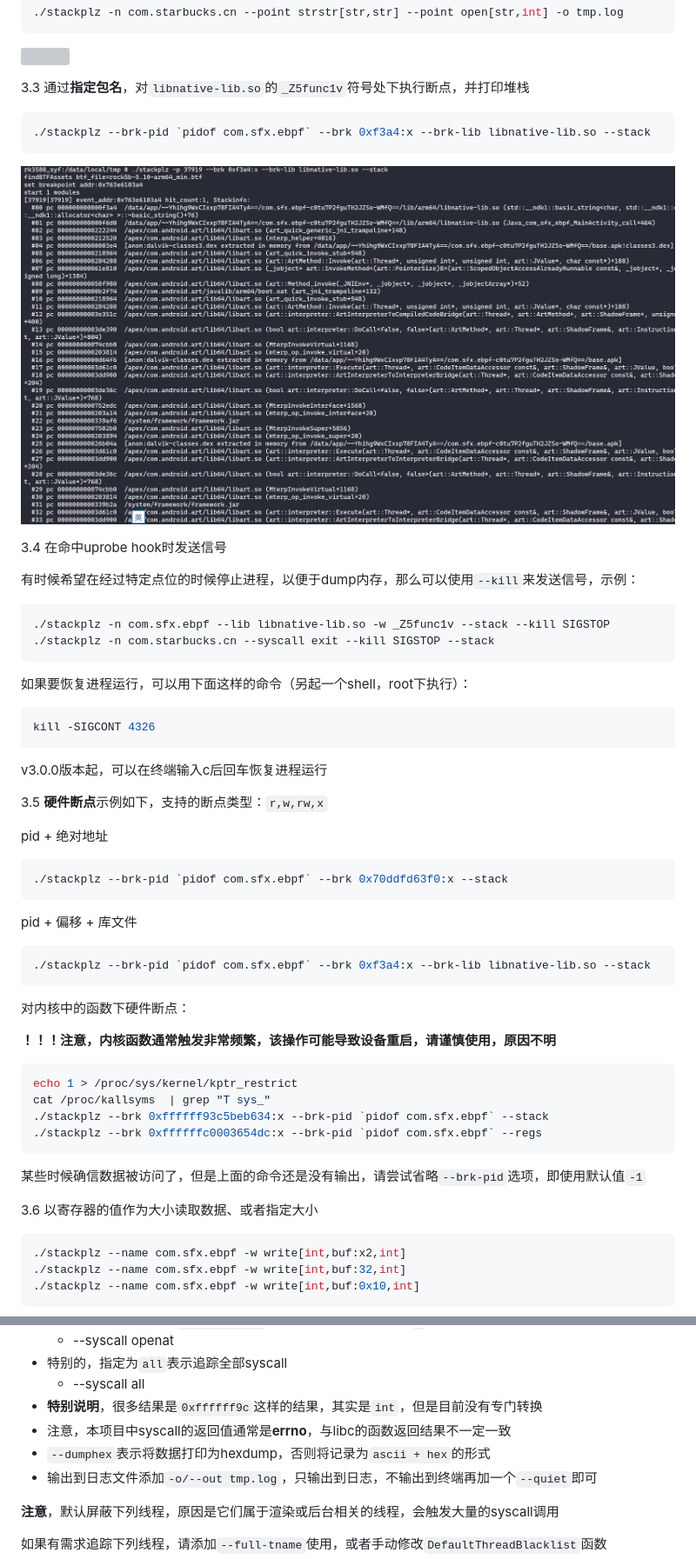
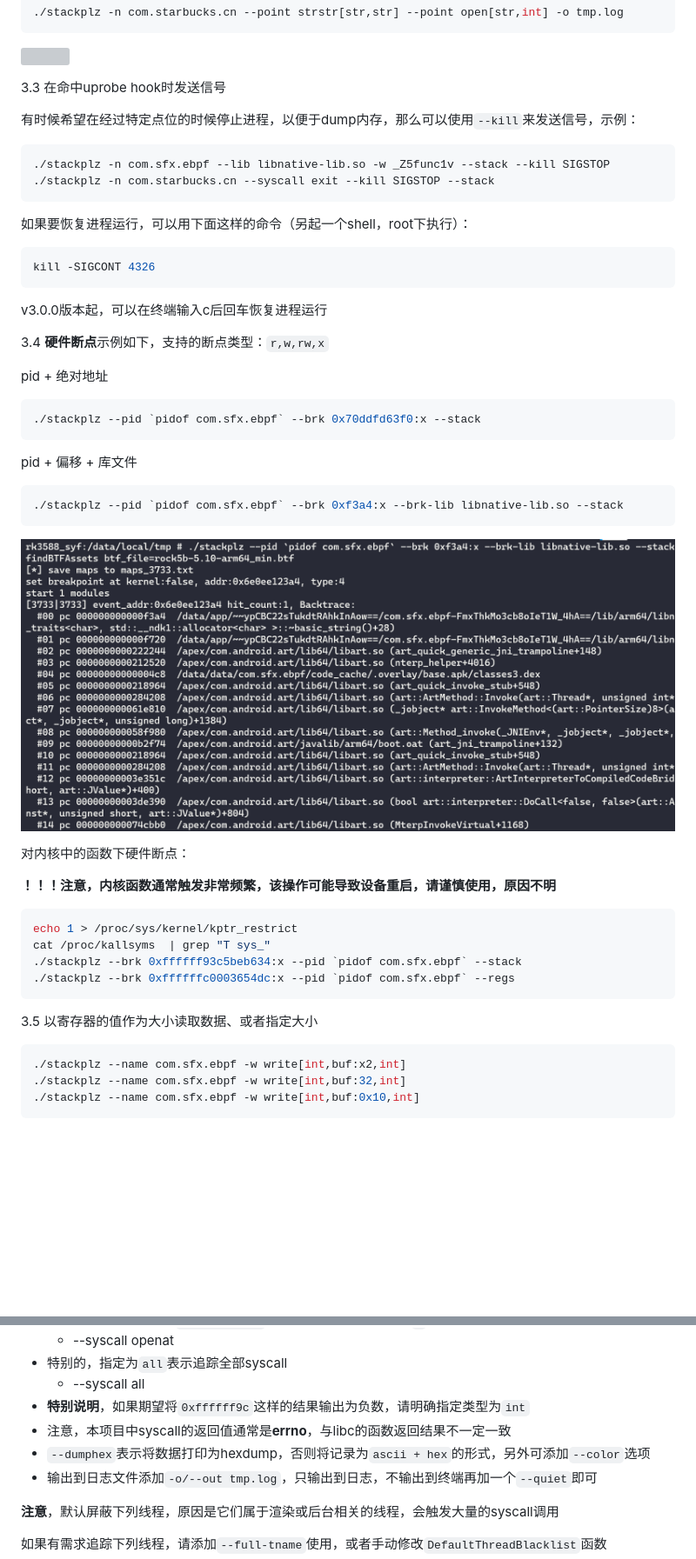
Before and after one commit to SeeFlowerX/stackplz, a Markdown page: README.md, 2 parts joined by grey strips. Shown at 87% size. Drawn GitHub-style; pictures changed too: images/Snipaste_2023-09-08_17-08-42.png (deleted), images/Snipaste_2024-03-04_21-51-12.png (added); blank space fills up the shorter version; grey boxes are pictures that could not be loaded.

````diff
--- a/README.md
+++ b/README.md
@@ -168,15 +169,7 @@ stackplz的所有可用选项，可以通过`./stackplz --help`查看
 
 ![](./images/Snipaste_2023-07-22_21-21-33.png)
 
-3.3 通过**指定包名**，对`libnative-lib.so`的`_Z5func1v`符号处下执行断点，并打印堆栈
-
-```bash
-./stackplz --brk-pid `pidof com.sfx.ebpf` --brk 0xf3a4:x --brk-lib libnative-lib.so --stack
-```
-
-![](./images/Snipaste_2023-09-08_17-08-42.png)
-
-3.4 在命中uprobe hook时发送信号
+3.3 在命中uprobe hook时发送信号
 
 有时候希望在经过特定点位的时候停止进程，以便于dump内存，那么可以使用`--kill`来发送信号，示例：
 
@@ -193,19 +186,21 @@ kill -SIGCONT 4326
 
 v3.0.0版本起，可以在终端输入c后回车恢复进程运行
 
-3.5 **硬件断点**示例如下，支持的断点类型：`r,w,rw,x`
+3.4 **硬件断点**示例如下，支持的断点类型：`r,w,rw,x`
 
 pid + 绝对地址
 
 ```bash
-./stackplz --brk-pid `pidof com.sfx.ebpf` --brk 0x70ddfd63f0:x --stack
+./stackplz --pid `pidof com.sfx.ebpf` --brk 0x70ddfd63f0:x --stack
 ```
 
 pid + 偏移 + 库文件
 
 ```bash
-./stackplz --brk-pid `pidof com.sfx.ebpf` --brk 0xf3a4:x --brk-lib libnative-lib.so --stack
+./stackplz --pid `pidof com.sfx.ebpf` --brk 0xf3a4:x --brk-lib libnative-lib.so --stack
 ```
+
+![](./images/Snipaste_2024-03-04_21-51-12.png)
 
 对内核中的函数下硬件断点：
 
@@ -214,13 +209,11 @@ pid + 偏移 + 库文件
 ```bash
 echo 1 > /proc/sys/kernel/kptr_restrict
 cat /proc/kallsyms  | grep "T sys_"
-./stackplz --brk 0xffffff93c5beb634:x --brk-pid `pidof com.sfx.ebpf` --stack
-./stackplz --brk 0xffffffc0003654dc:x --brk-pid `pidof com.sfx.ebpf` --regs
+./stackplz --brk 0xffffff93c5beb634:x --pid `pidof com.sfx.ebpf` --stack
+./stackplz --brk 0xffffffc0003654dc:x --pid `pidof com.sfx.ebpf` --regs
 ```
 
-某些时候确信数据被访问了，但是上面的命令还是没有输出，请尝试省略`--brk-pid`选项，即使用默认值`-1`
-
-3.6 以寄存器的值作为大小读取数据、或者指定大小
+3.5 以寄存器的值作为大小读取数据、或者指定大小
 
 ```bash
 ./stackplz --name com.sfx.ebpf -w write[int,buf:x2,int]
@@ -357,9 +350,9 @@ LR比较，需要提前计算用于比较的值：
     - --syscall openat
 - 特别的，指定为`all`表示追踪全部syscall
     - --syscall all
-- **特别说明**，很多结果是`0xffffff9c`这样的结果，其实是`int`，但是目前没有专门转换
+- **特别说明**，如果期望将`0xffffff9c`这样的结果输出为负数，请明确指定类型为`int`
 - 注意，本项目中syscall的返回值通常是**errno**，与libc的函数返回结果不一定一致
-- `--dumphex`表示将数据打印为hexdump，否则将记录为`ascii + hex`的形式
+- `--dumphex`表示将数据打印为hexdump，否则将记录为`ascii + hex`的形式，另外可添加`--color`选项
 - 输出到日志文件添加`-o/--out tmp.log`，只输出到日志，不输出到终端再加一个`--quiet`即可
 
 **注意**，默认屏蔽下列线程，原因是它们属于渲染或后台相关的线程，会触发大量的syscall调用
````
Also changed, not shown: other parts of README.md (+6 -9 lines), images/Snipaste_2022-11-13_14-19-38.png (deleted), 4 other files.
